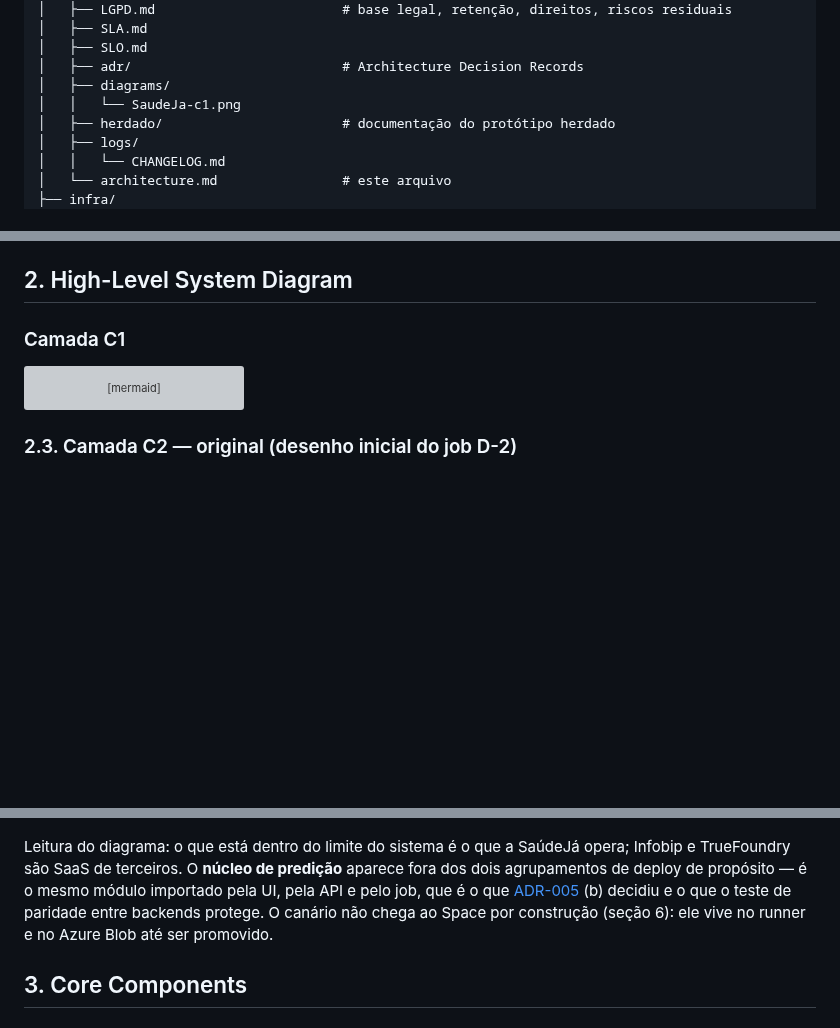
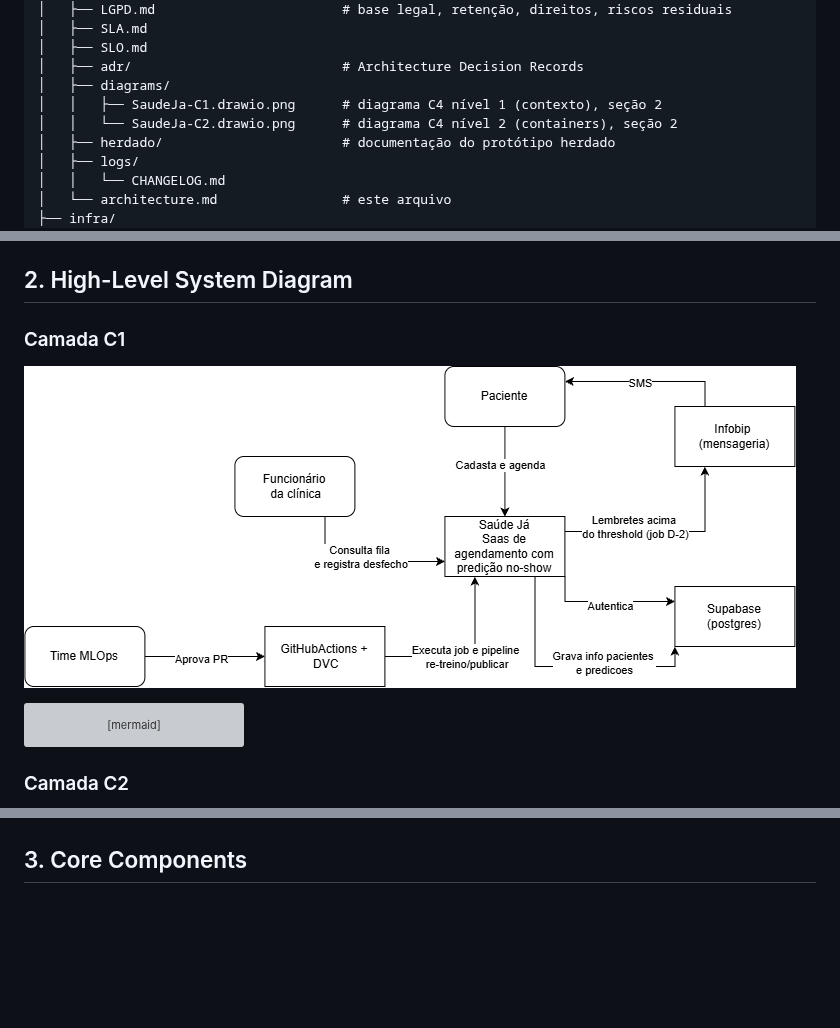
Before and after one commit to VL-in/ai-factory-saudeja, a Markdown page: docs/architecture.md, 3 parts joined by grey strips. Rendered like a GitHub page; pictures changed too: docs/diagrams/SaudeJa-C1.drawio.png (added); blank space fills up the shorter version; grey boxes are pictures that could not be loaded.

````diff
--- a/docs/architecture.md
+++ b/docs/architecture.md
@@ -23,7 +23,8 @@ ai-factory-saudeja/
 │   ├── SLO.md
 │   ├── adr/                           # Architecture Decision Records
 │   ├── diagrams/
-│   │   └── SaudeJa-c1.png
+│   │   ├── SaudeJa-C1.drawio.png      # diagrama C4 nível 1 (contexto), seção 2
+│   │   └── SaudeJa-C2.drawio.png      # diagrama C4 nível 2 (containers), seção 2
 │   ├── herdado/                       # documentação do protótipo herdado
 │   ├── logs/
 │   │   └── CHANGELOG.md
@@ -81,6 +82,8 @@ ai-factory-saudeja/
 
 ###  Camada C1
 
+![Diagrama C1 — contexto do Saúde Já](diagrams/SaudeJa-C1.drawio.png)
+
 ```mermaid
 flowchart LR
     Paciente["Paciente"]
@@ -103,5 +106,5 @@ flowchart LR
     MLOps -->|"aprova o PR"| Automacao
 ```
 
-### 2.3. Camada C2 — original (desenho inicial do job D-2)
+### Camada C2
 
@@ -190,7 +170,5 @@ flowchart TB
     MLOps -->|"aprova o PR"| Runner
 ```
-
-Leitura do diagrama: o que está dentro do limite do sistema é o que a SaúdeJá opera; Infobip e TrueFoundry são SaaS de terceiros. O **núcleo de predição** aparece fora dos dois agrupamentos de deploy de propósito — é o mesmo módulo importado pela UI, pela API e pelo job, que é o que [ADR-005](adr/adr-005-integracoes-implicitas.md) (b) decidiu e o que o teste de paridade entre backends protege. O canário não chega ao Space por construção (seção 6): ele vive no runner e no Azure Blob até ser promovido.
 
 ## 3. Core Components
 
````
Also changed, not shown: other parts of docs/architecture.md (+7 -30 lines), docs/diagrams/SaudeJa-C2.drawio.png (added), docs/diagrams/SaudeJa-c1.png (deleted).
